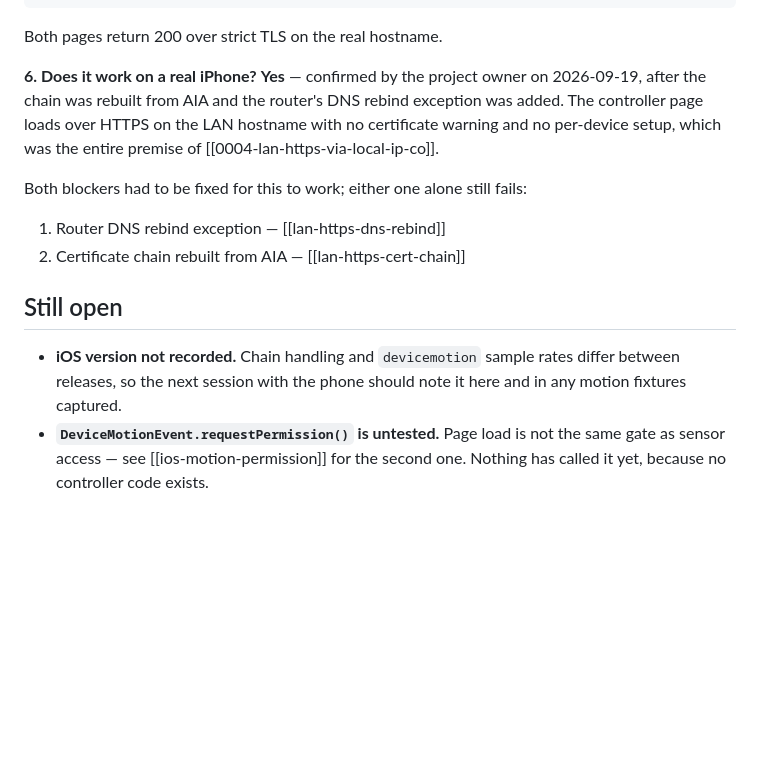
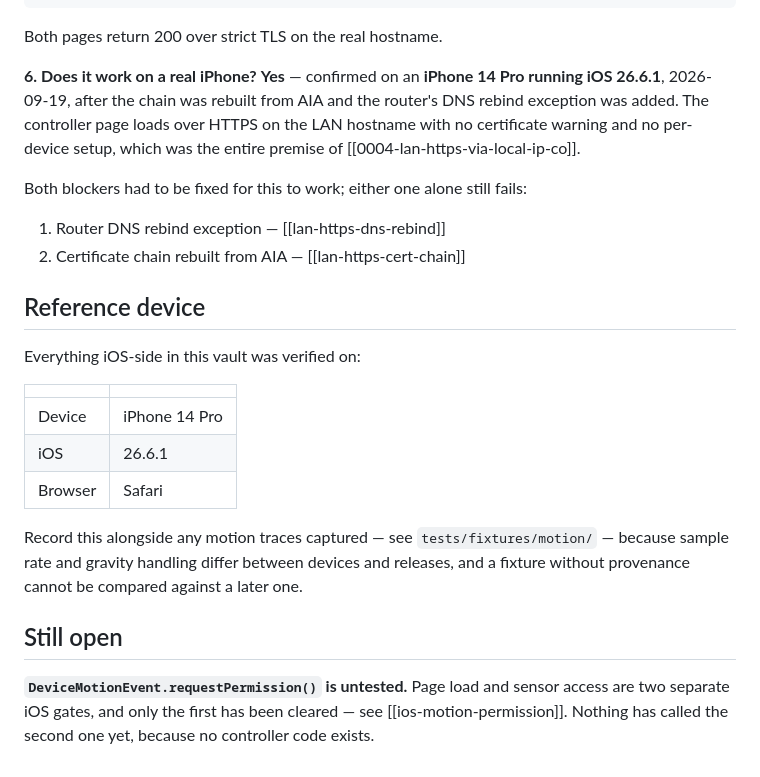
Before and after one commit to kuehn-lars/CouchCourt, a Markdown page: llm-knowledge/experiments/2026-09-19-lan-tls-verification.md, the part around the change. GitHub-like rendering; blank space fills up the shorter version.

Commit message:
Record the iOS reference device for motion work
iPhone 14 Pro on iOS 26.6.1 — the device the LAN HTTPS setup was verified on.
Noted in the TLS experiment and in the motion fixtures README, because sample
rate and gravity handling differ between devices and releases, so a trace
without provenance cannot be compared against a later one.

Closes the open version question. Sensor permission itself is still untested:
page load and DeviceMotionEvent.requestPermission() are separate iOS gates and
only the first has been cleared.

Co-Authored-By: Claude Opus 5 <noreply@anthropic.com>

```diff
--- a/llm-knowledge/experiments/2026-09-19-lan-tls-verification.md
+++ b/llm-knowledge/experiments/2026-09-19-lan-tls-verification.md
@@ -94,9 +94,9 @@ Verify return code: 0 (ok)
 
 Both pages return 200 over strict TLS on the real hostname.
 
-**6. Does it work on a real iPhone?** **Yes** — confirmed by the project owner
-on 2026-09-19, after the chain was rebuilt from AIA and the router's DNS rebind
-exception was added. The controller page loads over HTTPS on the LAN hostname
+**6. Does it work on a real iPhone?** **Yes** — confirmed on an **iPhone 14 Pro
+running iOS 26.6.1**, 2026-09-19, after the chain was rebuilt from AIA and the
+router's DNS rebind exception was added. The controller page loads over HTTPS on the LAN hostname
 with no certificate warning and no per-device setup, which was the entire
 premise of [[0004-lan-https-via-local-ip-co]].
 
@@ -105,11 +105,24 @@ Both blockers had to be fixed for this to work; either one alone still fails:
 1. Router DNS rebind exception — [[lan-https-dns-rebind]]
 2. Certificate chain rebuilt from AIA — [[lan-https-cert-chain]]
 
+## Reference device
+
+Everything iOS-side in this vault was verified on:
+
+| | |
+| --- | --- |
+| Device | iPhone 14 Pro |
+| iOS | 26.6.1 |
+| Browser | Safari |
+
+Record this alongside any motion traces captured — see
+`tests/fixtures/motion/` — because sample rate and gravity handling differ
+between devices and releases, and a fixture without provenance cannot be
+compared against a later one.
+
 ## Still open
 
-- **iOS version not recorded.** Chain handling and `devicemotion` sample rates
-  differ between releases, so the next session with the phone should note it
-  here and in any motion fixtures captured.
-- **`DeviceMotionEvent.requestPermission()` is untested.** Page load is not the
-  same gate as sensor access — see [[ios-motion-permission]] for the second one.
-  Nothing has called it yet, because no controller code exists.
+**`DeviceMotionEvent.requestPermission()` is untested.** Page load and sensor
+access are two separate iOS gates, and only the first has been cleared — see
+[[ios-motion-permission]]. Nothing has called the second one yet, because no
+controller code exists.
```
Also changed, not shown: 1 other file.
